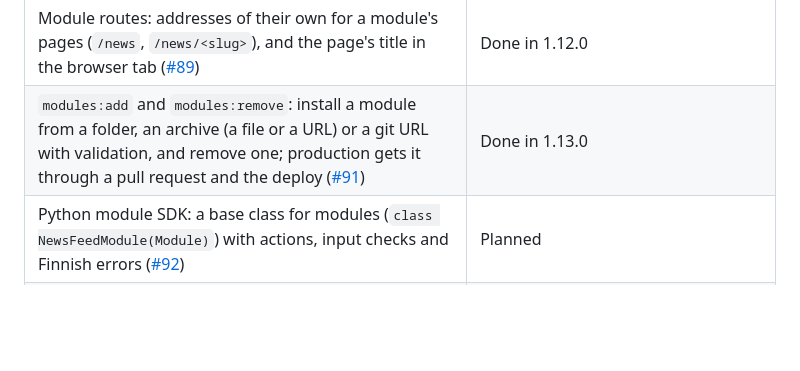
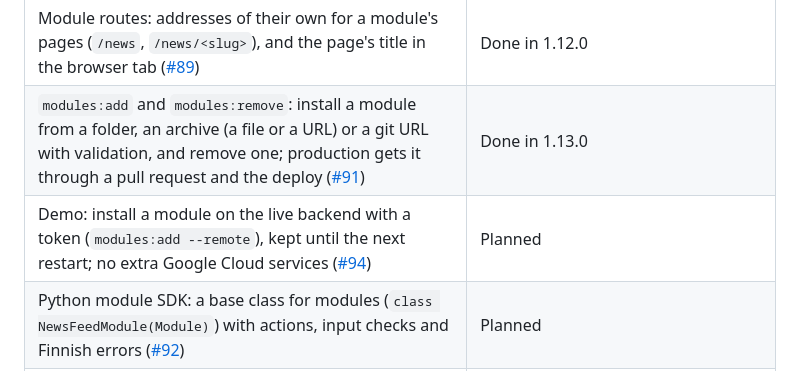
Before and after one commit to jussipalanen/jalaops, a Markdown page: ROADMAP.md, the part around the change. Rendered like a GitHub page; blank space fills up the shorter version.

Commit message:
Plan installing modules on the live demo backend in the roadmap

```diff
--- a/ROADMAP.md
+++ b/ROADMAP.md
@@ -581,6 +581,7 @@ Planned after the features above. Each is developed through its own GitHub issue
 | Uutiset: a news feed with tags, images and HTML content, and the newest news on the dashboard, from its own repository ([jalaops-module-news](https://github.com/jussipalanen/jalaops-module-news)) | Done in 1.11.0 |
 | Module routes: addresses of their own for a module's pages (`/news`, `/news/<slug>`), and the page's title in the browser tab ([#89](https://github.com/jussipalanen/jalaops/issues/89)) | Done in 1.12.0 |
 | `modules:add` and `modules:remove`: install a module from a folder, an archive (a file or a URL) or a git URL with validation, and remove one; production gets it through a pull request and the deploy ([#91](https://github.com/jussipalanen/jalaops/issues/91)) | Done in 1.13.0 |
+| Demo: install a module on the live backend with a token (`modules:add --remote`), kept until the next restart; no extra Google Cloud services ([#94](https://github.com/jussipalanen/jalaops/issues/94)) | Planned |
 | Python module SDK: a base class for modules (`class NewsFeedModule(Module)`) with actions, input checks and Finnish errors ([#92](https://github.com/jussipalanen/jalaops/issues/92)) | Planned |
 | Module options: an options page per module whose settings are saved and loaded and passed to the module. Needs an admin login first, so visitors can't change them | Planned |
 
```
